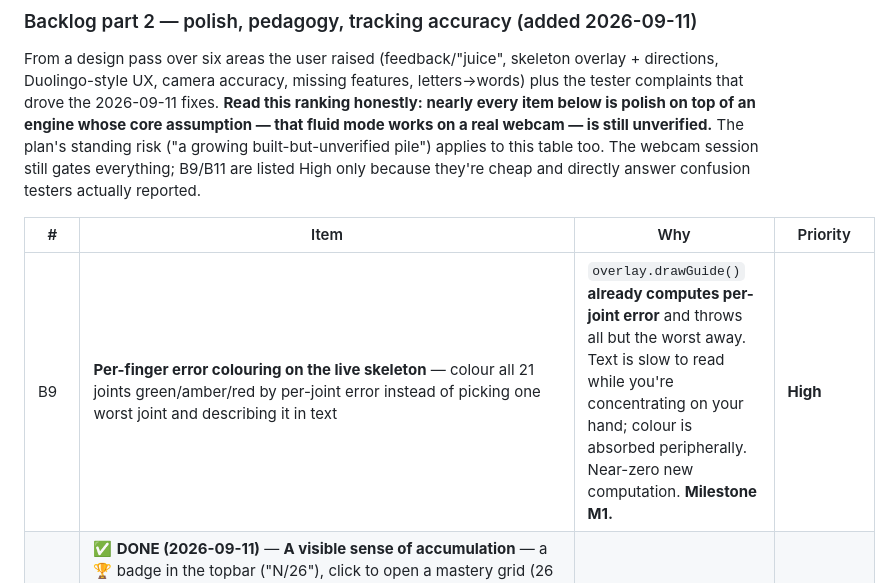
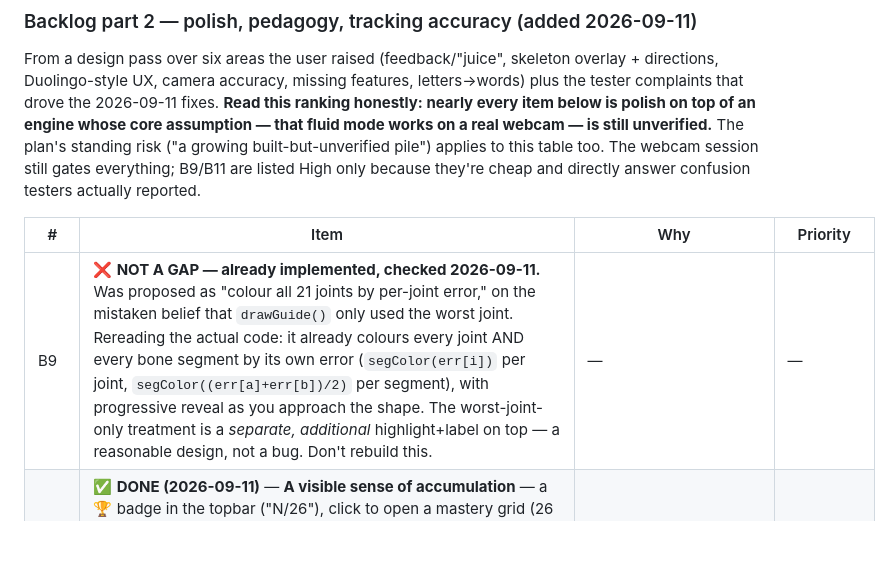
Before and after one commit to Crazycatz67/asl-recognizer, a Markdown page: asl-letter-recognition-plan.md, the part around the change. Drawn GitHub-style; blank space fills up the shorter version.

Commit message:
Correct B9 in the plan doc: not a gap, already implemented
Told the user and updated memory about this earlier in conversation
but never fixed the actual backlog row - drawGuide() already colors
every joint and bone segment by its own error, not just the worst one.

```diff
--- a/asl-letter-recognition-plan.md
+++ b/asl-letter-recognition-plan.md
@@ -215,7 +215,7 @@ From a design pass over six areas the user raised (feedback/"juice", skeleton ov
 
 | # | Item | Why | Priority |
 |---|------|-----|----------|
-| B9 | **Per-finger error colouring on the live skeleton** — colour all 21 joints green/amber/red by per-joint error instead of picking one worst joint and describing it in text | `overlay.drawGuide()` **already computes per-joint error** and throws all but the worst away. Text is slow to read while you're concentrating on your hand; colour is absorbed peripherally. Near-zero new computation. **Milestone M1.** | **High** |
+| B9 | ❌ **NOT A GAP — already implemented, checked 2026-09-11.** Was proposed as "colour all 21 joints by per-joint error," on the mistaken belief that `drawGuide()` only used the worst joint. Rereading the actual code: it already colours every joint AND every bone segment by its own error (`segColor(err[i])` per joint, `segColor((err[a]+err[b])/2)` per segment), with progressive reveal as you approach the shape. The worst-joint-only treatment is a *separate, additional* highlight+label on top — a reasonable design, not a bug. Don't rebuild this. | — | — |
 | B10 | ✅ **DONE (2026-09-11)** — **A visible sense of accumulation** — a 🏆 badge in the topbar ("N/26"), click to open a mastery grid (26 letters, green/blue/grey by `done` count) + a daily streak line. `renderProgressCount()`/`renderProgressPanel()`/`touchStreak()` in `js/main.js`, reusing the `statsMap` that was already being collected and never shown. Mastery threshold = 3 completions (`MASTERY_DONE`). Streak keys off local calendar day so it doesn't reset on a timezone quirk. Verified in-browser with seeded stats: badge count, grid colouring, streak line, Escape-to-close, and backdrop-click-to-close all correct; selftest 164/164 (no module touched, so no new unit tests needed). | The single biggest satisfaction gap. This is Duolingo's whole engine and we had none of it. **Milestone M2.** | **High** |
 | B11 | **Palm-orientation cue (front vs back of hand)** — derive the palm normal from the landmark z-axis (cross product of index-MCP−wrist × pinky-MCP−wrist), show it on the demo and reference | Directly fixes a tester complaint: "the skeletal video doesn't show front or back." **Sign convention must be validated offline against the labelled dataset before shipping** (check a palm-out letter against a palm-in one) — a backwards indicator is worse than none. **Milestone M1.** | **High** |
 | B12 | **Demo-hand animation rework** — replace the per-point 2D lerp with rotation-aware (or per-joint hierarchical) interpolation | Root cause of "it flips weirdly / doesn't look natural": `createCanonicalPlayer` lerps raw 2D-projected landmarks from a fixed neutral pose to each letter's centroid, dropping z entirely — real 3D rotation collapses into straight-line 2D motion. **A real feature, not a threshold tweak; scope it before touching it.** **Milestone M1.** | Med |
```
